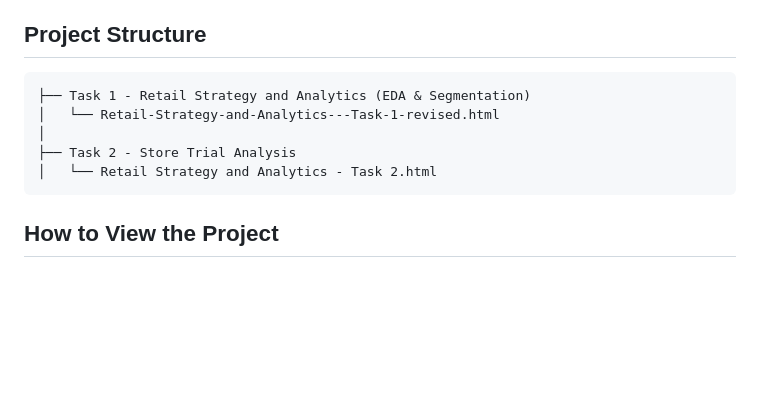
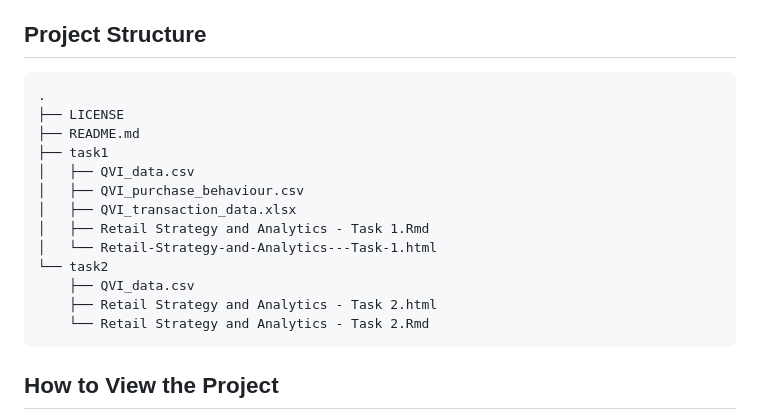
Before and after one commit to JasAAA/Retail-Strategy-Analytics-Project-Quantium-Simulation-, a Markdown page: README.md, the part around the change. GitHub-like rendering; blank space fills up the shorter version.

Commit message:
Update README.md
Update Project Structure

````diff
--- a/README.md
+++ b/README.md
@@ -37,11 +37,19 @@ Key questions addressed:
 ## Project Structure
 
 ```
-├── Task 1 - Retail Strategy and Analytics (EDA & Segmentation)
-│   └── Retail-Strategy-and-Analytics---Task-1-revised.html
-│
-├── Task 2 - Store Trial Analysis
-│   └── Retail Strategy and Analytics - Task 2.html
+.
+├── LICENSE
+├── README.md
+├── task1
+│   ├── QVI_data.csv
+│   ├── QVI_purchase_behaviour.csv
+│   ├── QVI_transaction_data.xlsx
+│   ├── Retail Strategy and Analytics - Task 1.Rmd
+│   └── Retail-Strategy-and-Analytics---Task-1.html
+└── task2
+    ├── QVI_data.csv
+    ├── Retail Strategy and Analytics - Task 2.html
+    └── Retail Strategy and Analytics - Task 2.Rmd
 ```
 
 ## How to View the Project
````
